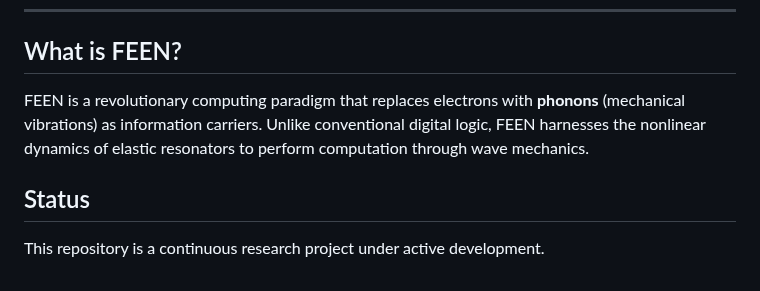
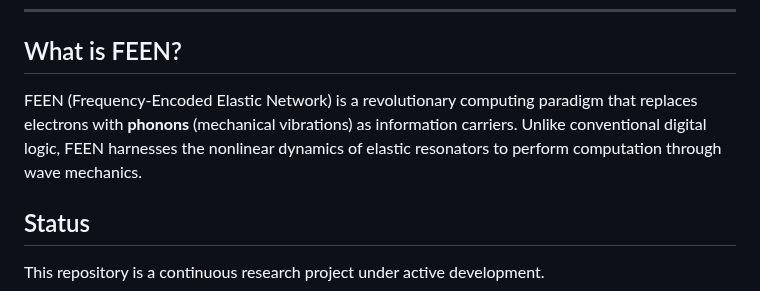
Before and after one commit to dfeen87/FEEN, a Markdown page: README.md, the part around the change. Drawn GitHub-style.

```diff
--- a/README.md
+++ b/README.md
@@ -17,7 +17,7 @@
 
 ## What is FEEN?
 
-FEEN is a revolutionary computing paradigm that replaces electrons with **phonons** (mechanical vibrations) as information carriers. Unlike conventional digital logic, FEEN harnesses the nonlinear dynamics of elastic resonators to perform computation through wave mechanics.
+FEEN (Frequency-Encoded Elastic Network) is a revolutionary computing paradigm that replaces electrons with **phonons** (mechanical vibrations) as information carriers. Unlike conventional digital logic, FEEN harnesses the nonlinear dynamics of elastic resonators to perform computation through wave mechanics.
 
 ## Status
 
```
